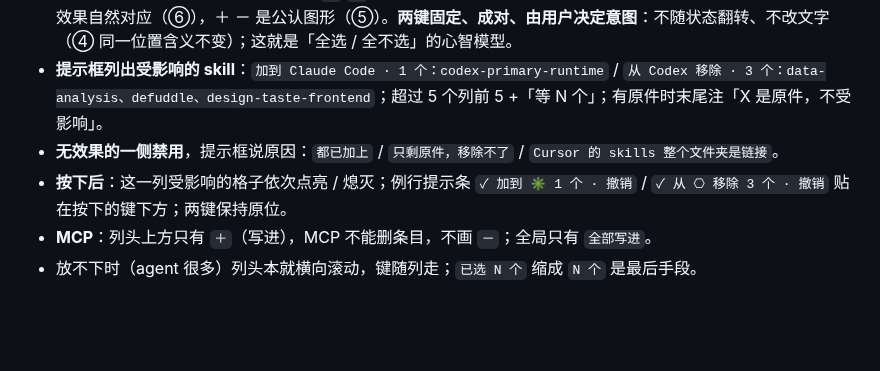
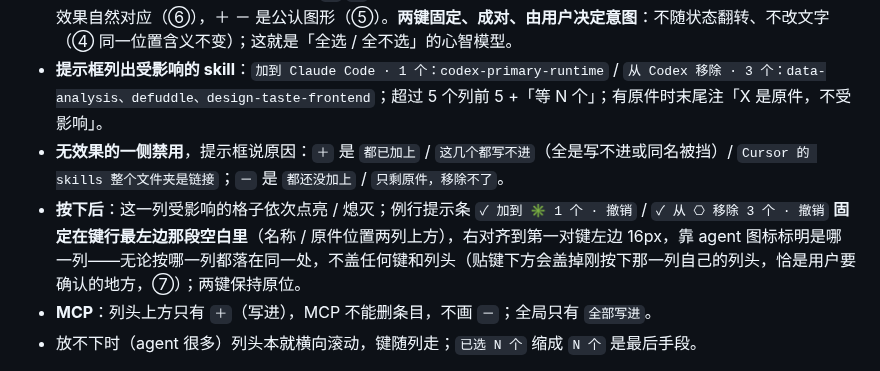
Before and after one commit to zhengjiaqiao/sophia, a Markdown page: docs/DESIGN.md, the part around the change. GitHub-like rendering; blank space fills up the shorter version.

Commit message:
docs(design): ＋/－ 批量提示条固定在键行左侧空白；禁用理由补全

```diff
--- a/docs/DESIGN.md
+++ b/docs/DESIGN.md
@@ -707,8 +707,8 @@ components:
 - **工具行第一行**（选择条顶替筛选框与 `+ skill`）：`已选 4 个` + 全局一对 `全部加上` `全部移除` + `取消选择`（文字链）。第二行来源筛选片保留。
 - **每个 agent 列头上方出现一对紧凑键 `＋` `－`**（加到 / 移除，24 高，与该列中心对齐，间距 4）——控件的位置与效果自然对应（⑥），＋ － 是公认图形（⑤）。**两键固定、成对、由用户决定意图**：不随状态翻转、不改文字（④ 同一位置含义不变）；这就是「全选 / 全不选」的心智模型。
 - **提示框列出受影响的 skill**：`加到 Claude Code · 1 个：codex-primary-runtime` / `从 Codex 移除 · 3 个：data-analysis、defuddle、design-taste-frontend`；超过 5 个列前 5 +「等 N 个」；有原件时末尾注「X 是原件，不受影响」。
-- **无效果的一侧禁用**，提示框说原因：`都已加上` / `只剩原件，移除不了` / `Cursor 的 skills 整个文件夹是链接`。
-- **按下后**：这一列受影响的格子依次点亮 / 熄灭；例行提示条 `✓ 加到 ✳ 1 个 · 撤销` / `✓ 从 ⎔ 移除 3 个 · 撤销` 贴在按下的键下方；两键保持原位。
+- **无效果的一侧禁用**，提示框说原因：`＋` 是 `都已加上` / `这几个都写不进`（全是写不进或同名被挡）/ `Cursor 的 skills 整个文件夹是链接`；`－` 是 `都还没加上` / `只剩原件，移除不了`。
+- **按下后**：这一列受影响的格子依次点亮 / 熄灭；例行提示条 `✓ 加到 ✳ 1 个 · 撤销` / `✓ 从 ⎔ 移除 3 个 · 撤销` **固定在键行最左边那段空白里**（名称 / 原件位置两列上方），右对齐到第一对键左边 16px，靠 agent 图标标明是哪一列——无论按哪一列都落在同一处，不盖任何键和列头（贴键下方会盖掉刚按下那一列自己的列头，恰是用户要确认的地方，⑦）；两键保持原位。
 - **MCP**：列头上方只有 `＋`（写进），MCP 不能删条目，不画 `－`；全局只有 `全部写进`。
 - 放不下时（agent 很多）列头本就横向滚动，键随列走；`已选 N 个` 缩成 `N 个` 是最后手段。
 
```
